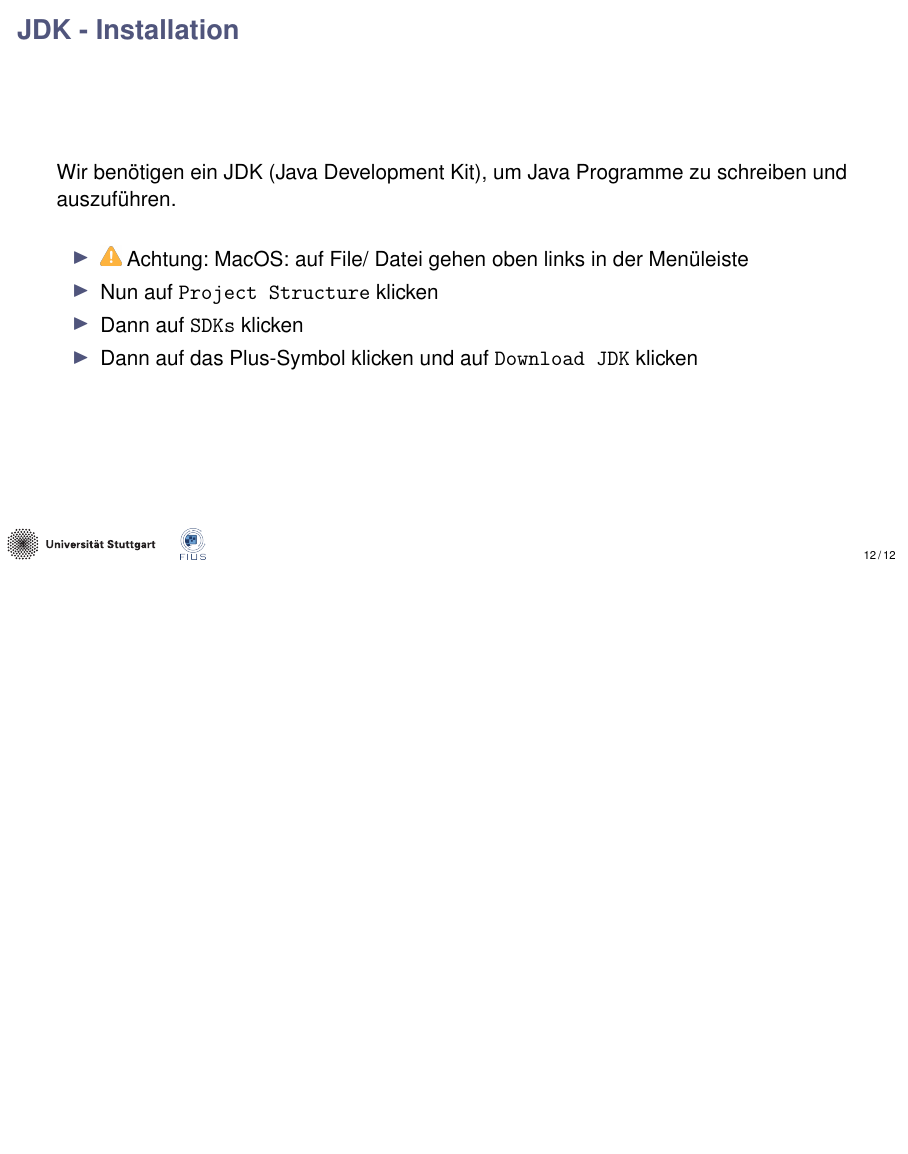
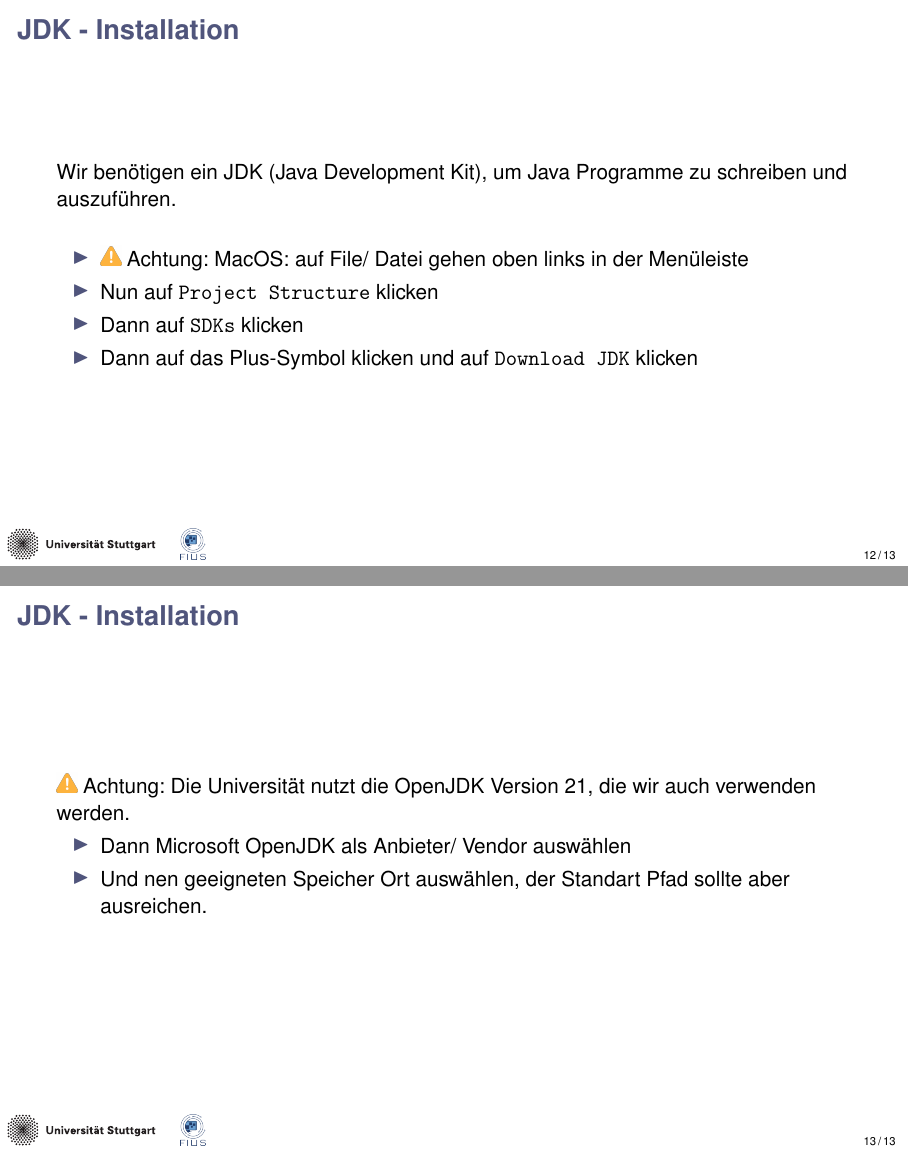
Before and after one commit to FIUS/PSEVK-2025, LaTeX slides (docs/Day1/presentation/slides.tex): page 12 of 12 before the commit and pages 12 and 13 of 13 after it, the two joined at a grey line, the shorter picture padded with empty space. Compiled offline with pdfLaTeX.

Commit message:
Add slide for JDK installation instructions

```diff
--- a/docs/Day1/presentation/slides.tex
+++ b/docs/Day1/presentation/slides.tex
@@ -127,6 +127,15 @@
   \end{itemize}
 \end{frame}
 
+\begin{frame}
+  \frametitle{JDK - Installation}
+  \achtung{} Die Universität nutzt die OpenJDK Version 21, die wir auch verwenden werden.
+  \begin{itemize}
+    \item Dann Microsoft OpenJDK als Anbieter/ Vendor auswählen
+    \item Und nen geeigneten Speicher Ort auswählen, der Standart Pfad sollte aber ausreichen.
+  \end{itemize}
+\end{frame}
+
 
 
 \end{document}
```
Also changed, not shown: docs/Day1/presentation/slides.pdf.
